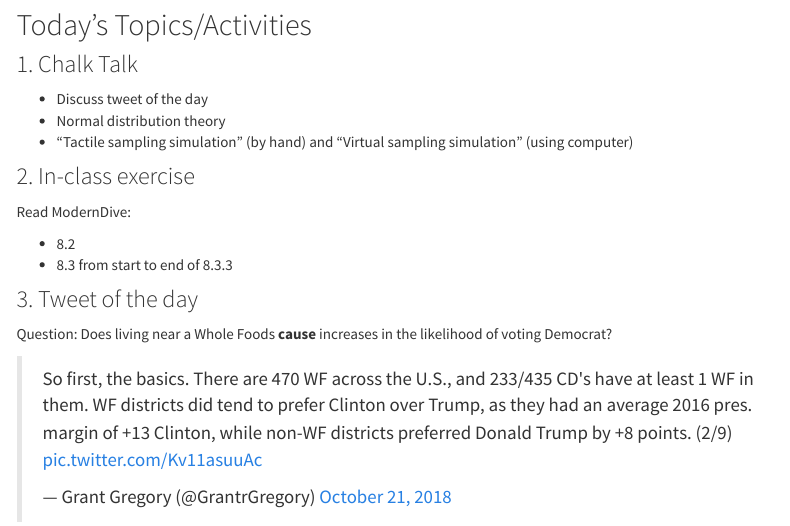
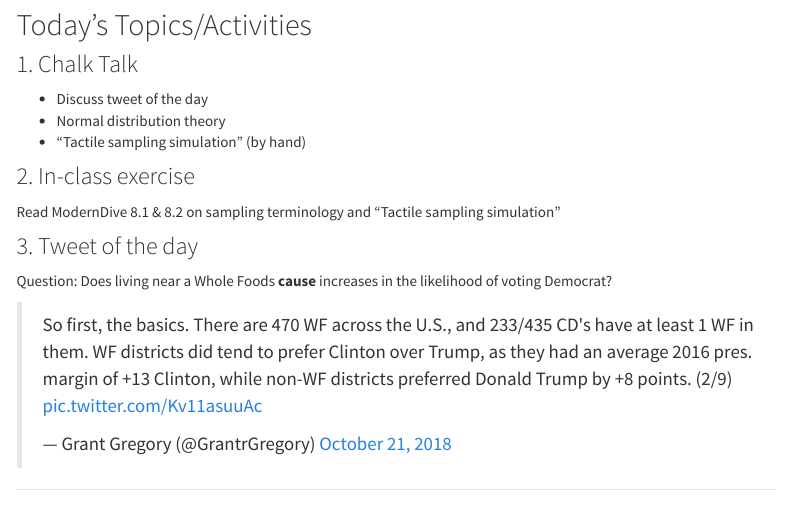
Before and after one commit to smetzer180/SDS220, an R Markdown document (index.Rmd): the page in a window 1100 px wide, from 2190 px down. Rendered offline with R 4.5, knitr and Pandoc, with nearby package versions; some code elsewhere in the file could not run offline; menus at the side of the page are left out; long lines of code are wrapped; the gapminder table comes from the copy in Python's plotly package.

Commit message:
Updated webpage

```diff
--- a/index.Rmd
+++ b/index.Rmd
@@ -93,15 +98,11 @@
 
 * Discuss tweet of the day
 * Normal distribution theory
-* "Tactile sampling simulation" (by hand) and "Virtual sampling simulation" (using computer)
+* "Tactile sampling simulation" (by hand)
 
 ### 2. In-class exercise
 
-Read ModernDive:
-
-* 8.2
-* 8.3 from start to end of 8.3.3
-
+Read ModernDive 8.1 & 8.2 on sampling terminology and "Tactile sampling simulation"
 
 
 ### 3. Tweet of the day
```
Also changed, not shown: index.Rmd (5 more changed lines), 1 other file.
